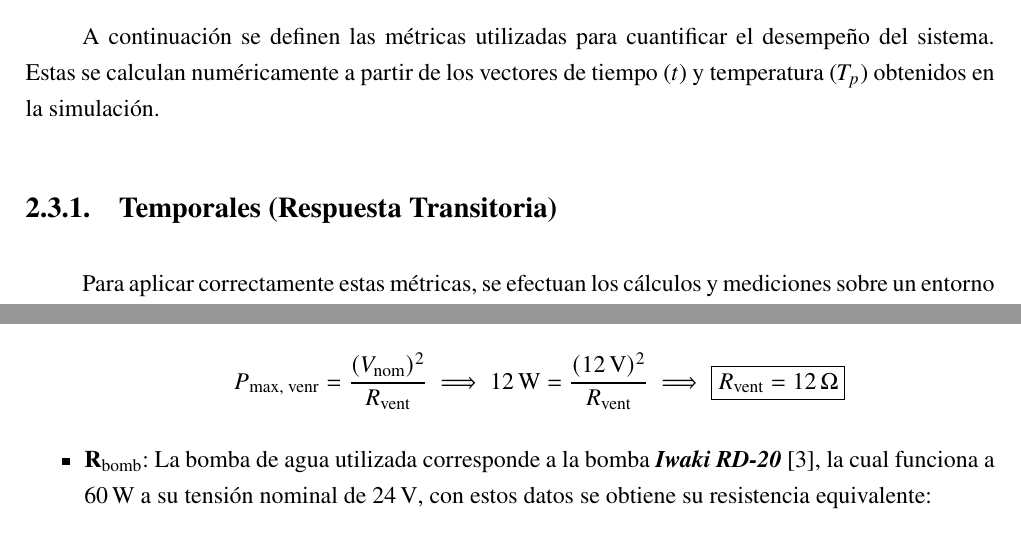
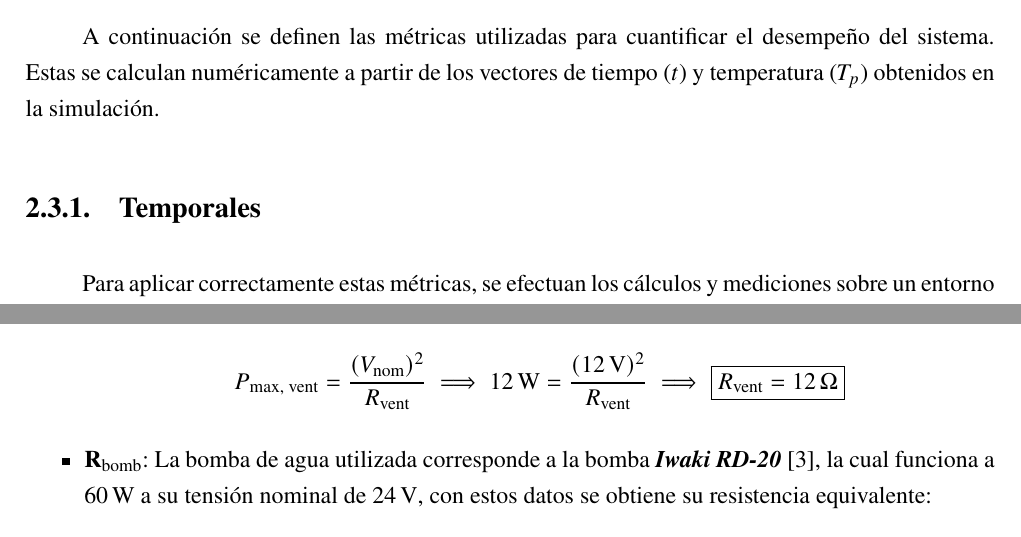
Before and after one commit to jolivaparra/proyecto-2_mod-procesos, a LaTeX thesis (report/main.tex, which reads report/chapters/02_metodologia.tex): two parts of pages 12 and 14 of 24, joined at a grey line, cut so that both start at the same text. Compiled offline with pdfLaTeX.

Commit message:
fix(metodologia): Corrige fórmulas y errores ortográficos

```diff
--- a/report/chapters/02_metodologia.tex
+++ b/report/chapters/02_metodologia.tex
@@ -112,7 +112,7 @@ con $\displaystyle u(t) = K_c \cdot (Ref - T_p(t)) + \text{Offset}$
 
 A continuación se definen las métricas utilizadas para cuantificar el desempeño del sistema. Estas se calculan numéricamente a partir de los vectores de tiempo ($t$) y temperatura ($T_p$) obtenidos en la simulación.
 
-\subsection{Temporales (Respuesta Transitoria)}
+\subsection{Temporales}
 Para aplicar correctamente estas métricas, se efectuan los cálculos y mediciones sobre un entorno de simulación controlada, dicho entorno se caracteriza en la sección
 
 En dicho entorno se aplica un escalón en la referencia de temperatura ($Ref$) en la salida del controlador y se observa la respuesta del sistema.
@@ -157,7 +157,7 @@ Donde $R_{bomb}$ y $R_{vent}$ son las resistencias equivalentes estimadas de los
 \begin{itemize}
     \item $\mathbf{R_\text{vent}}$: Los ventiladores trabajan comunmente potencias entre \SI{5}{\watt} y \SI{15}{\watt}, para el ventilador se tomó una aproximación de \SI{12}{\watt} de potencia nomilan, de esta forma podemos realizar aproximaciones de la resistencia equivalente:
           \begin{equation*}
-              P_\text{max, venr} = \frac{(V_\text{nom})^2}{R_\text{vent}} \implies \SI{12}{\watt} = \frac{(\SI{12}{\volt})^2}{R_\text{vent}} \implies \boxed{R_\text{vent} = \SI{12}{\ohm}}
+              P_\text{max, vent} = \frac{(V_\text{nom})^2}{R_\text{vent}} \implies \SI{12}{\watt} = \frac{(\SI{12}{\volt})^2}{R_\text{vent}} \implies \boxed{R_\text{vent} = \SI{12}{\ohm}}
           \end{equation*}
     \item $\mathbf{R_\text{bomb}}$: La bomba de agua utilizada corresponde a la bomba \textbf{\textit{Iwaki RD-20}} \Cite{datasheet_bomba}, la cual funciona a \SI{60}{\watt} a su tensión nominal de \SI{24}{\volt}, con estos datos se obtiene su resistencia equivalente:
           \begin{equation*}
```
Also changed, not shown: report/chapters/03_resultados_analisis.tex (line endings or trailing spaces), report/chapters/02_metodologia.tex (2 more changed lines).
